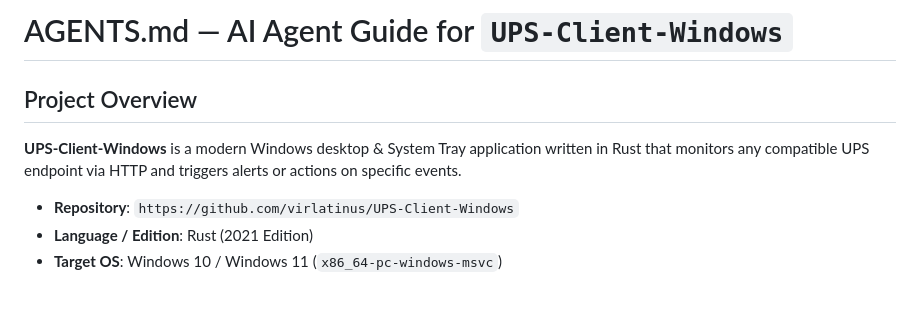
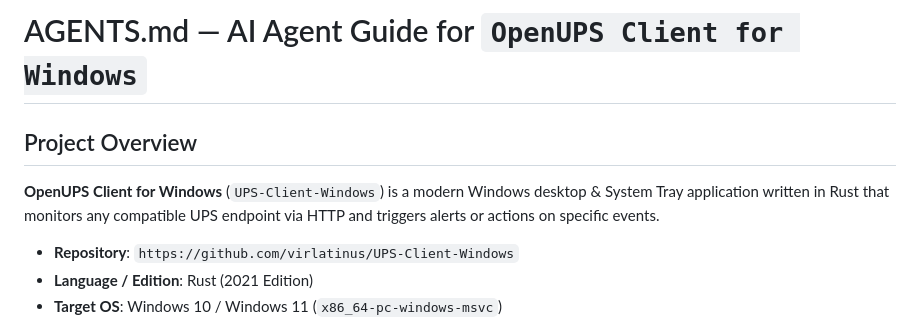
Before and after one commit to virlatinus/UPS-Client-Windows, a Markdown page: AGENTS.md, the part around the change. GitHub-like rendering; blank space fills up the shorter version.

```diff
--- a/AGENTS.md
+++ b/AGENTS.md
@@ -1,8 +1,8 @@
-# AGENTS.md — AI Agent Guide for `UPS-Client-Windows`
+# AGENTS.md — AI Agent Guide for `OpenUPS Client for Windows`
 
 ## Project Overview
 
-**UPS-Client-Windows** is a modern Windows desktop & System Tray application written in Rust that monitors any compatible UPS endpoint via HTTP and triggers alerts or actions on specific events.
+**OpenUPS Client for Windows** (`UPS-Client-Windows`) is a modern Windows desktop & System Tray application written in Rust that monitors any compatible UPS endpoint via HTTP and triggers alerts or actions on specific events.
 
 - **Repository**: `https://github.com/virlatinus/UPS-Client-Windows`
 - **Language / Edition**: Rust (2021 Edition)
```
Also changed, not shown: README.md (+3 -3 lines), assets/screenshot.png, 8 other files.
